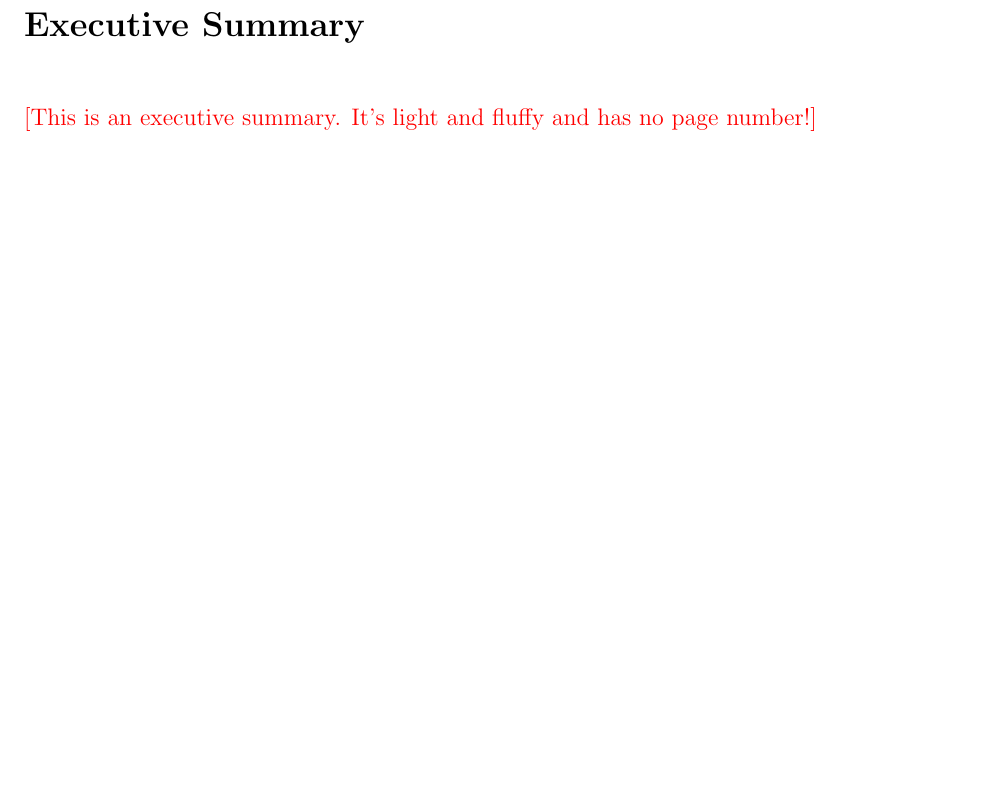
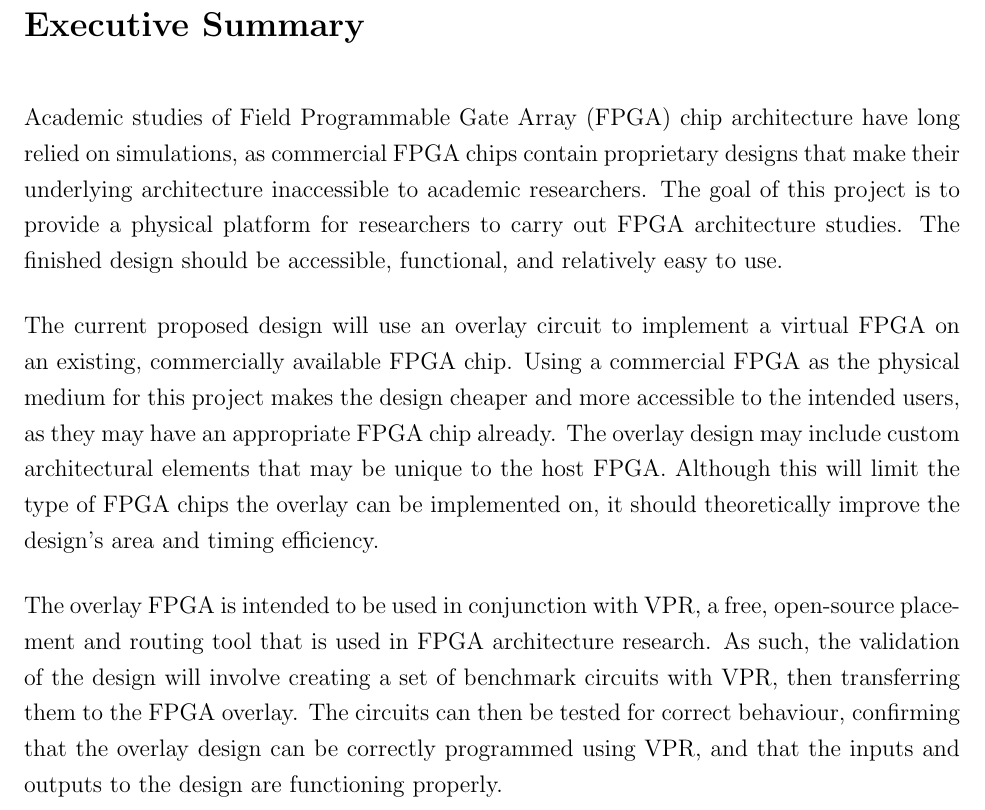
Before and after one commit to neilisaac/ece496, a LaTeX document (reports/proposal-draft-a/proposal.tex, which reads reports/proposal-draft-a/executive-summary.tex): part of page 1 of 11, cut so that both start at the same text, the shorter picture padded with empty space. Compiled offline with pdfLaTeX.

Commit message:
Started working on Executive Summary

```diff
--- a/reports/proposal-draft-a/executive-summary.tex
+++ b/reports/proposal-draft-a/executive-summary.tex
@@ -6,4 +6,15 @@
 % Readable as a stand-alone document, clearly differentiated from an introduction
 % Give the contest and MOST IMPORTANT information in the document in a unified fashion
 
-\note{This is an executive summary.  It's light and fluffy and has no page number!}
+Academic studies of Field Programmable Gate Array (FPGA) chip architecture have long relied on simulations, as commercial FPGA chips contain proprietary designs that make their underlying architecture inaccessible to academic researchers.
+The goal of this project is to provide a physical platform for researchers to carry out FPGA architecture studies.
+The finished design should be accessible, functional, and relatively easy to use.
+
+The current proposed design will use an overlay circuit to implement a virtual FPGA on an existing, commercially available FPGA chip.
+Using a commercial FPGA as the physical medium for this project makes the design cheaper and more accessible to the intended users, as they may have an appropriate FPGA chip already.
+The overlay design may include custom architectural elements that may be unique to the host FPGA.
+Although this will limit the type of FPGA chips the overlay can be implemented on, it should theoretically improve the design's area and timing efficiency.
+
+The overlay FPGA is intended to be used in conjunction with VPR, a free, open-source placement and routing tool that is used in FPGA architecture research.
+As such, the validation of the design will involve creating a set of benchmark circuits with VPR, then transferring them to the FPGA overlay.
+The circuits can then be tested for correct behaviour, confirming that the overlay design can be correctly programmed using VPR, and that the inputs and outputs to the design are functioning properly.
```
Also changed, not shown: reports/proposal-draft-a/proposal.pdf (deleted), 1 other file.
